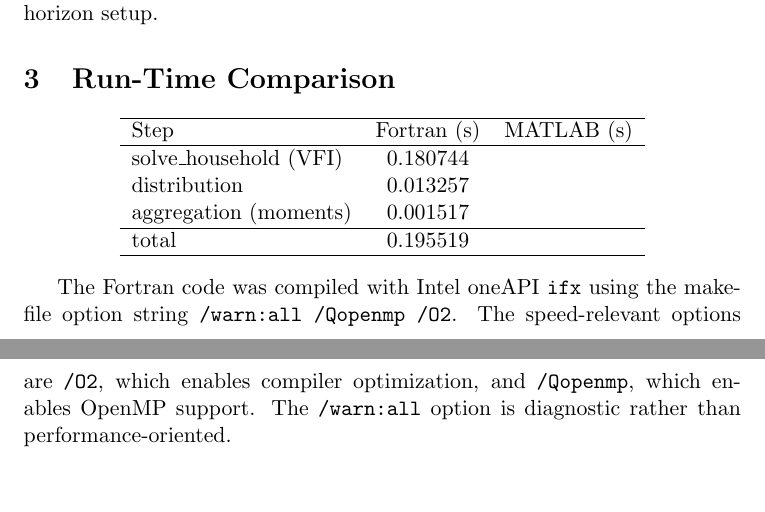
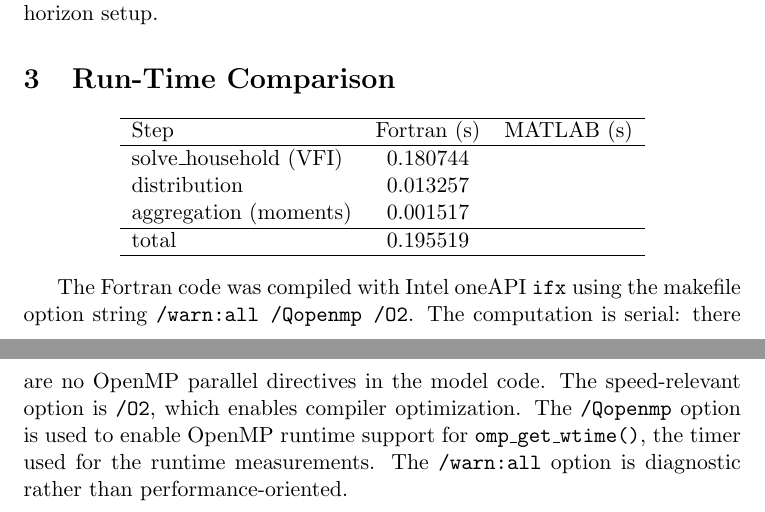
Before and after one commit to aledinola/lifecycle_endo_labor, a LaTeX document (tex_pdf/main.tex): two parts of pages 3 and 4 of 4, joined at a grey line, cut so that both start at the same text, the shorter picture padded with empty space. Compiled offline with pdfLaTeX.

Commit message:
Clarify serial Fortran timing options

```diff
--- a/tex_pdf/main.tex
+++ b/tex_pdf/main.tex
@@ -186,9 +186,11 @@ total & 0.195519 & \\
 \end{center}
 
 The Fortran code was compiled with Intel oneAPI \texttt{ifx} using the
-makefile option string \texttt{/warn:all /Qopenmp /O2}. The speed-relevant
-options are \texttt{/O2}, which enables compiler optimization, and
-\texttt{/Qopenmp}, which enables OpenMP support. The \texttt{/warn:all}
-option is diagnostic rather than performance-oriented.
+makefile option string \texttt{/warn:all /Qopenmp /O2}. The computation is
+serial: there are no OpenMP parallel directives in the model code. The
+speed-relevant option is \texttt{/O2}, which enables compiler optimization.
+The \texttt{/Qopenmp} option is used to enable OpenMP runtime support for
+\texttt{omp\_get\_wtime()}, the timer used for the runtime measurements.
+The \texttt{/warn:all} option is diagnostic rather than performance-oriented.
 
 \end{document}
```
Also changed, not shown: tex_pdf/main.pdf.
